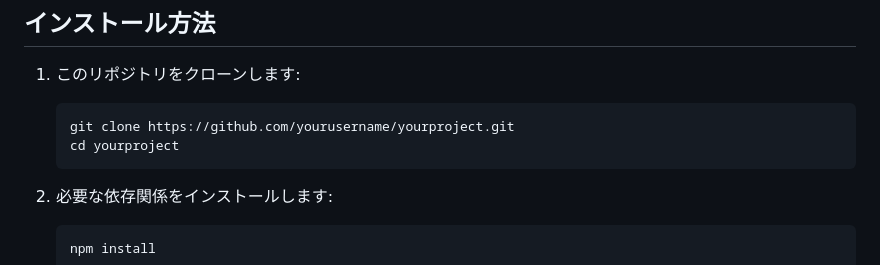
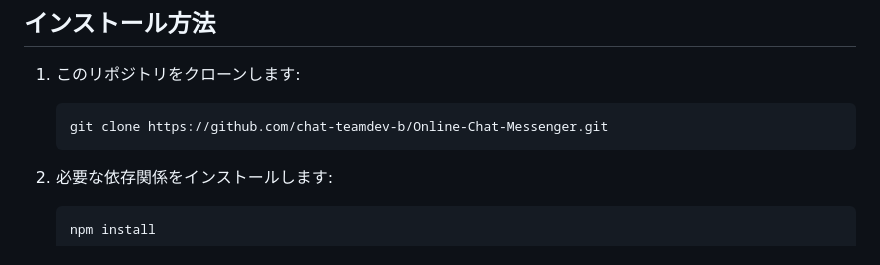
Before and after one commit to chat-teamdev-b/Online-Chat-Messenger, a Markdown page: README.md, the part around the change. GitHub-like rendering.

````diff
--- a/README.md
+++ b/README.md
@@ -20,8 +20,7 @@
 
 1. このリポジトリをクローンします:
     ```bash
-    git clone https://github.com/yourusername/yourproject.git
-    cd yourproject
+    git clone https://github.com/chat-teamdev-b/Online-Chat-Messenger.git
     ```
 
 2. 必要な依存関係をインストールします:
````
